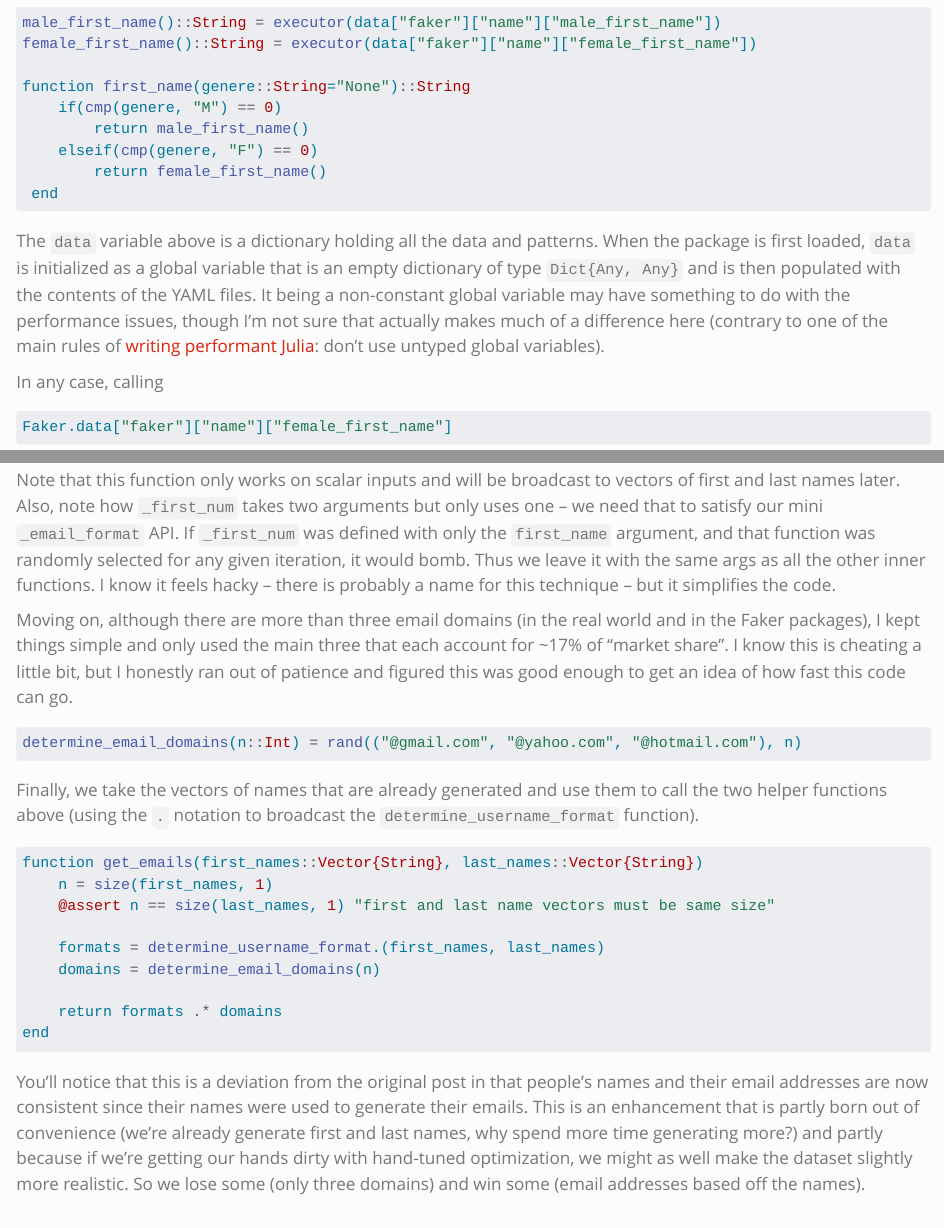
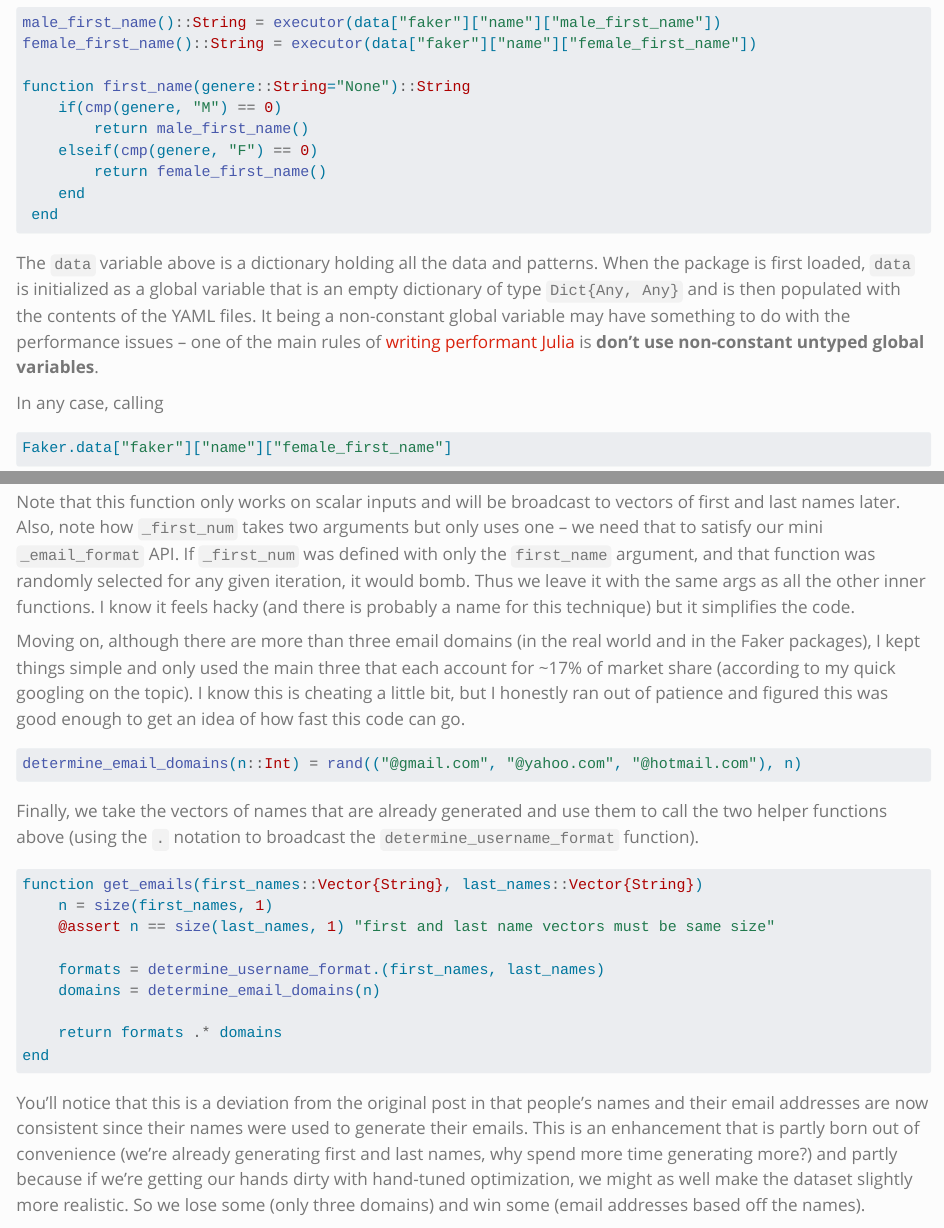
Before and after one commit to DimitarVanguelov/DimitarVanguelov.github.io, a Quarto document (posts/fake-people/index.qmd): the page in a window 1100 px wide, from 7620 px down, and a second part further down, joined at a grey line. Rendered offline with R 4.5, knitr and Pandoc in place of Quarto, with nearby package versions.

Commit message:
typos and clarity

````diff
--- a/posts/fake-people/index.qmd
+++ b/posts/fake-people/index.qmd
@@ -401,16 +401,16 @@ function first_name(genere::String="None")::String
         return male_first_name()
     elseif(cmp(genere, "F") == 0)
         return female_first_name()
+    end
  end
 ```
 
 The `data` variable above is a dictionary holding all the data and patterns. When the package
 is first loaded, `data` is initialized as a global variable that is an empty dictionary of
 type `Dict{Any, Any}` and is then populated with the contents of the YAML files. It being a
-non-constant global variable may have something to do with the performance issues, though I'm
-not sure that actually makes much of a difference here (contrary to one of the main rules of
-[writing performant Julia](https://docs.julialang.org/en/v1/manual/performance-tips/#Avoid-untyped-global-variables):
-don't use untyped global variables).
+non-constant global variable may have something to do with the performance issues -- one of the
+main rules of [writing performant Julia](https://docs.julialang.org/en/v1/manual/performance-tips/#Avoid-untyped-global-variables)
+is **don't use non-constant untyped global variables**.
 
 In any case, calling
 
@@ -562,12 +562,13 @@ and last names later. Also, note how `_first_num` takes two arguments but only u
 need that to satisfy our mini `_email_format` API. If `_first_num` was defined with only the
 `first_name` argument, and that function was randomly selected for any given iteration, it
 would bomb. Thus we leave it with the same args as all the other inner functions. I know it
-feels hacky -- there is probably a name for this technique -- but it simplifies the code.
+feels hacky (and there is probably a name for this technique) but it simplifies the code.
 
 Moving on, although there are more than three email domains (in the real world and in the
 Faker packages), I kept things simple and only used the main three that each account for ~17%
-of "market share". I know this is cheating a little bit, but I honestly ran out of patience
-and figured this was good enough to get an idea of how fast this code can go.
+of market share (according to my quick googling on the topic). I know this is cheating a
+little bit, but I honestly ran out of patience and figured this was good enough to get an
+idea of how fast this code can go.
 
 ```julia
 determine_email_domains(n::Int) = rand(("@gmail.com", "@yahoo.com", "@hotmail.com"), n)
@@ -591,7 +592,7 @@ end
 
 You'll notice that this is a deviation from the original post in that people's names and their
 email addresses are now consistent since their names were used to generate their emails. This
-is an enhancement that is partly born out of convenience (we're already generate first and last
+is an enhancement that is partly born out of convenience (we're already generating first and last
 names, why spend more time generating more?) and partly because if we're getting our hands
 dirty with hand-tuned optimization, we might as well make the dataset slightly more realistic.
 So we lose some (only three domains) and win some (email addresses based off the names).
````
Also changed, not shown: .quarto/idx/posts/fake-people/index.qmd.json, posts/fake-people/index.qmd (10 more changed lines), 7 other files.
